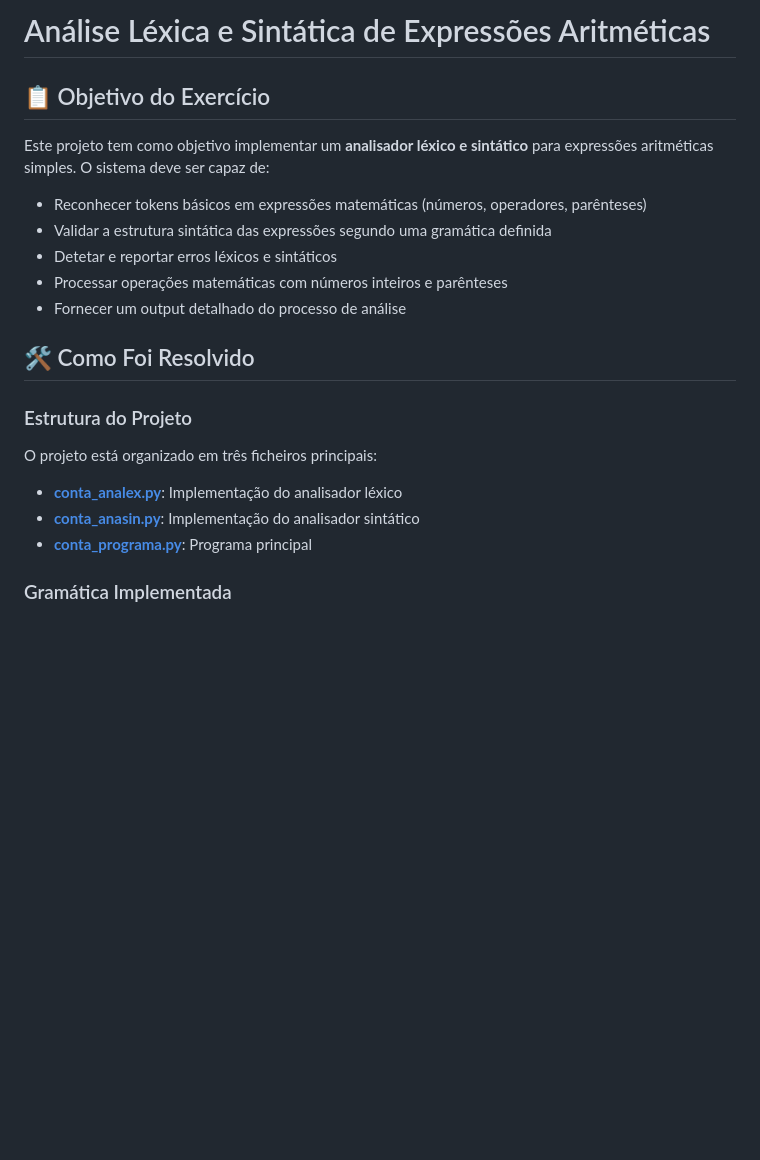
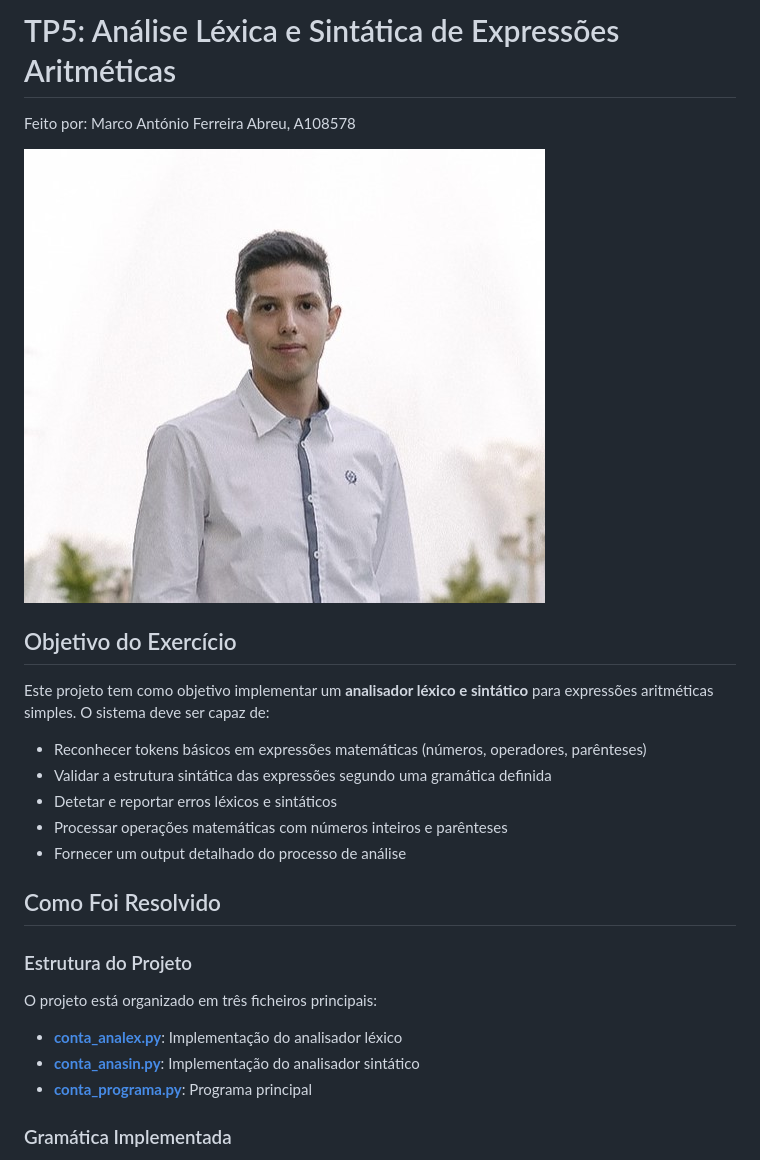
Before and after one commit to MarcoAbreu11/PLC2025, a Markdown page: TP5/README.md, the part around the change printed below. Rendered like a GitHub page; blank space fills up the shorter version.

```diff
--- a/TP5/README.md
+++ b/TP5/README.md
@@ -1,6 +1,10 @@
-# Análise Léxica e Sintática de Expressões Aritméticas
+# TP5: Análise Léxica e Sintática de Expressões Aritméticas
+Feito por:
+Marco António Ferreira Abreu, A108578
 
-## 📋 Objetivo do Exercício
+![image_alt](https://github.com/MarcoAbreu11/PLC2025/blob/main/Imagem/minha_imagem.jpg?raw=true)
+
+## Objetivo do Exercício
 
 Este projeto tem como objetivo implementar um **analisador léxico e sintático** para expressões aritméticas simples. O sistema deve ser capaz de:
 
@@ -10,7 +14,7 @@ Este projeto tem como objetivo implementar um **analisador léxico e sintático*
 - Processar operações matemáticas com números inteiros e parênteses
 - Fornecer um output detalhado do processo de análise
 
-## 🛠️ Como Foi Resolvido
+## Como Foi Resolvido
 
 ### Estrutura do Projeto
 
```
Also changed, not shown: other parts of TP5/README.md (+3 -3 lines).
